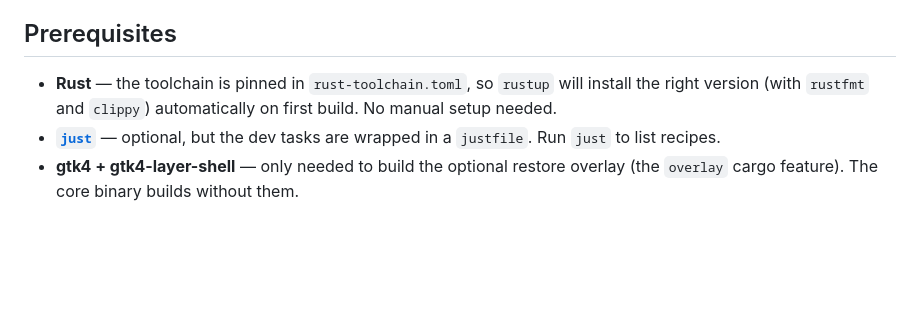
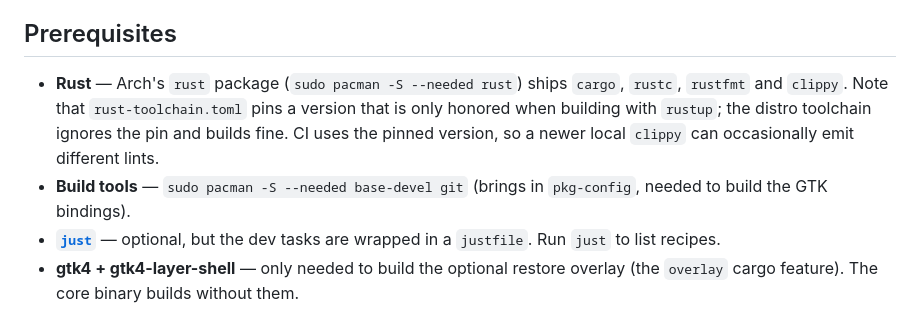
Before and after one commit to nnthnn/hypr-recall, a Markdown page: CONTRIBUTING.md, the part around the change. GitHub-like rendering; blank space fills up the shorter version.

```diff
--- a/CONTRIBUTING.md
+++ b/CONTRIBUTING.md
@@ -5,9 +5,13 @@ the development workflow, and what's expected before a pull request.
 
 ## Prerequisites
 
-- **Rust** — the toolchain is pinned in `rust-toolchain.toml`, so `rustup` will
-  install the right version (with `rustfmt` and `clippy`) automatically on first
-  build. No manual setup needed.
+- **Rust** — Arch's `rust` package (`sudo pacman -S --needed rust`) ships
+  `cargo`, `rustc`, `rustfmt` and `clippy`. Note that `rust-toolchain.toml` pins
+  a version that is only honored when building with `rustup`; the distro
+  toolchain ignores the pin and builds fine. CI uses the pinned version, so a
+  newer local `clippy` can occasionally emit different lints.
+- **Build tools** — `sudo pacman -S --needed base-devel git` (brings in
+  `pkg-config`, needed to build the GTK bindings).
 - **[`just`](https://github.com/casey/just)** — optional, but the dev tasks are
   wrapped in a `justfile`. Run `just` to list recipes.
 - **gtk4 + gtk4-layer-shell** — only needed to build the optional restore
```
Also changed, not shown: README.md (+22 -18 lines).
